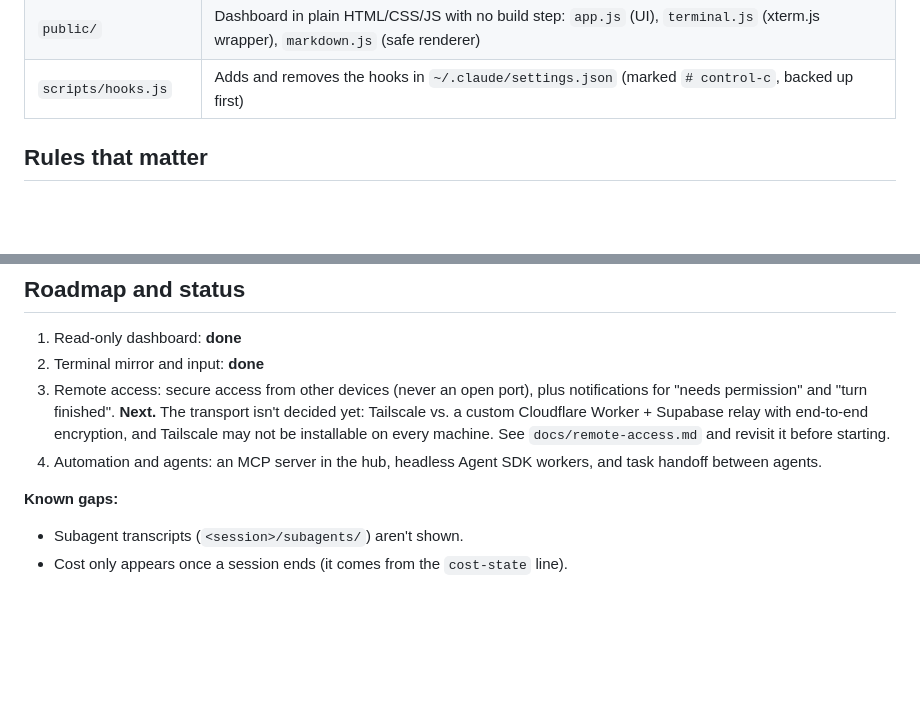
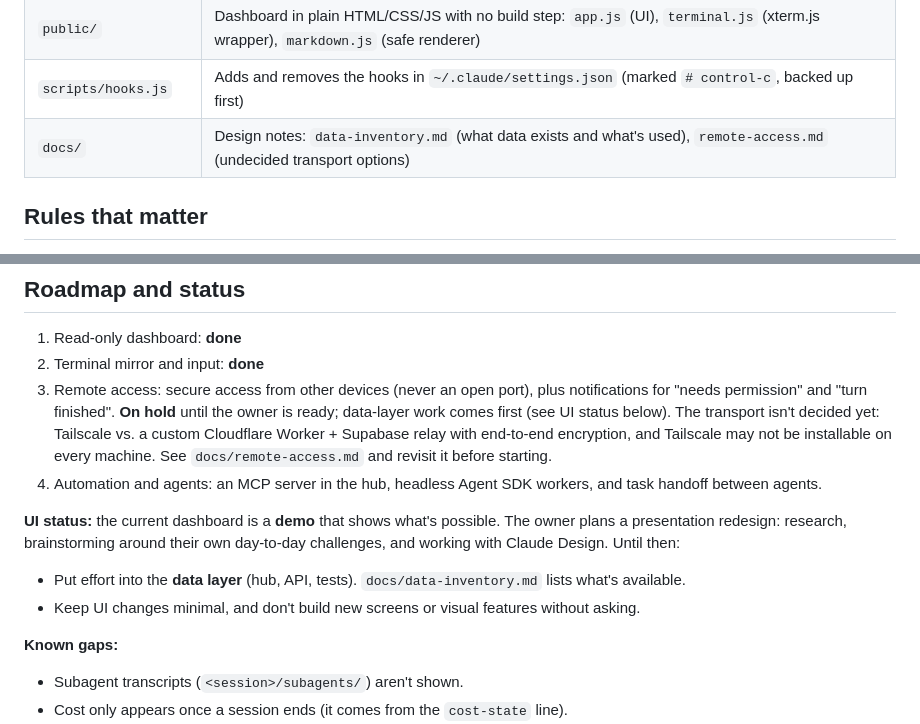
Before and after one commit to homak120/Control-C, a Markdown page: CLAUDE.md, 2 parts joined by grey strips. Drawn GitHub-style; blank space fills up the shorter version.

```diff
--- a/CLAUDE.md
+++ b/CLAUDE.md
@@ -37,6 +37,7 @@ tmux -L control-c (sessions started by ctrlc) ◀─control mode / send-keys─
 | `bin/ctrlc.js` | Launcher CLI (`ctrlc`, `ls`, `attach`, `kill`) |
 | `public/` | Dashboard in plain HTML/CSS/JS with no build step: `app.js` (UI), `terminal.js` (xterm.js wrapper), `markdown.js` (safe renderer) |
 | `scripts/hooks.js` | Adds and removes the hooks in `~/.claude/settings.json` (marked `# control-c`, backed up first) |
+| `docs/` | Design notes: `data-inventory.md` (what data exists and what's used), `remote-access.md` (undecided transport options) |
 
 ## Rules that matter
 
@@ -57,8 +58,12 @@ tmux -L control-c (sessions started by ctrlc) ◀─control mode / send-keys─
 
 1. Read-only dashboard: **done**
 2. Terminal mirror and input: **done**
-3. Remote access: secure access from other devices (never an open port), plus notifications for "needs permission" and "turn finished". **Next.** The transport isn't decided yet: Tailscale vs. a custom Cloudflare Worker + Supabase relay with end-to-end encryption, and Tailscale may not be installable on every machine. See `docs/remote-access.md` and revisit it before starting.
+3. Remote access: secure access from other devices (never an open port), plus notifications for "needs permission" and "turn finished". **On hold** until the owner is ready; data-layer work comes first (see UI status below). The transport isn't decided yet: Tailscale vs. a custom Cloudflare Worker + Supabase relay with end-to-end encryption, and Tailscale may not be installable on every machine. See `docs/remote-access.md` and revisit it before starting.
 4. Automation and agents: an MCP server in the hub, headless Agent SDK workers, and task handoff between agents.
+
+**UI status:** the current dashboard is a **demo** that shows what's possible. The owner plans a presentation redesign: research, brainstorming around their own day-to-day challenges, and working with Claude Design. Until then:
+- Put effort into the **data layer** (hub, API, tests). `docs/data-inventory.md` lists what's available.
+- Keep UI changes minimal, and don't build new screens or visual features without asking.
 
 **Known gaps:**
 - Subagent transcripts (`<session>/subagents/`) aren't shown.
```
Also changed, not shown: docs/data-inventory.md (added, +126 -0 lines), docs/remote-access.md (+6 -0 lines).
